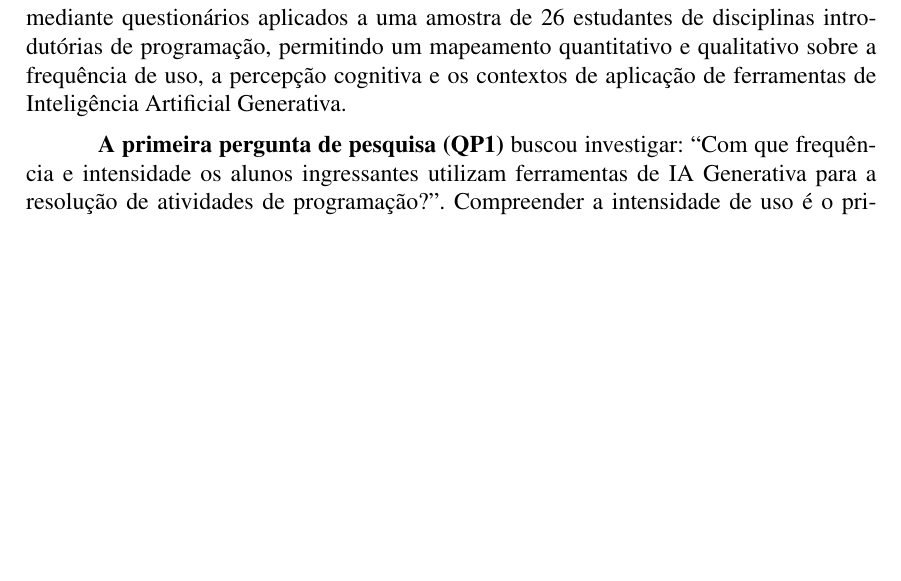
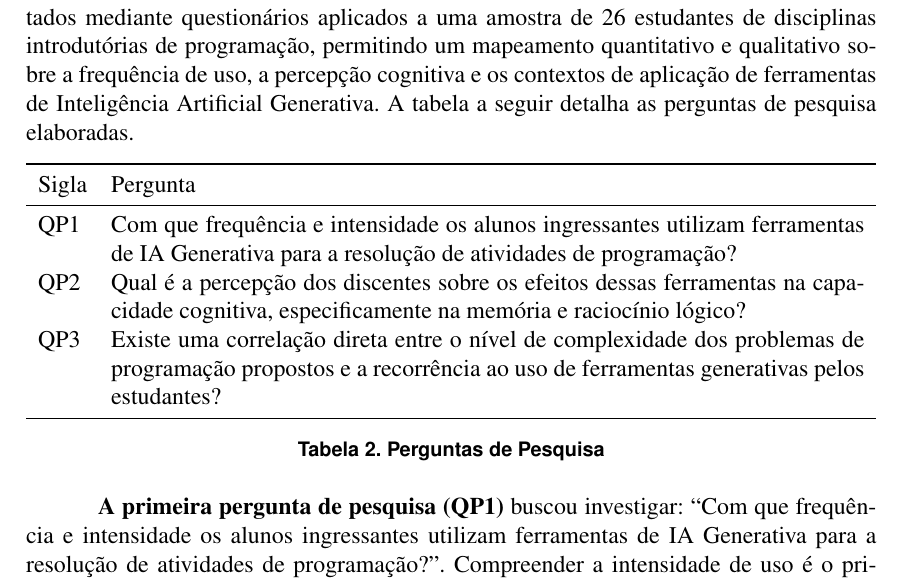
Before and after one commit to gbr-ufs/mtpc, a LaTeX paper (src/main.tex): part of page 13 of 29 before the commit and part of page 13 of 30 after it, cut so that both start at the same text, the shorter picture padded with empty space. Compiled offline with pdfLaTeX.

Commit message:
feat(análise e discussão dos resultados): adicionar tabela
Adicionar tabela contendo as perguntas de pesquisa.

```diff
--- a/src/main.tex
+++ b/src/main.tex
@@ -12,6 +12,7 @@
  % Pacote para tabelas mais elegantes (sem linhas verticais).
 \usepackage{booktabs}
 \usepackage{nameref} % Referências com nomes.
+\usepackage{tabularx} % Funcionalidade extra para tabelas.
 %% Citação.
 \usepackage{csquotes} % Aspas que se ajustam ao contexto automaticamente.
 \usepackage[
@@ -230,7 +231,22 @@ A eficácia da metodologia será avaliada através da consistência estatística
 
 \section{Análise e Discussão dos Resultados}
 
-Esta seção tem como objetivo apresentar, analisar e discutir os dados obtidos através da pesquisa de campo realizada com discentes dos cursos de Engenharia de Computação, Ciência da Computação e Sistemas de Informação da Universidade Federal de Sergipe . A análise visa confrontar os resultados empíricos com as Perguntas de Pesquisa (QP) estabelecidas e com a literatura levantada no referencial teórico. Os dados foram coletados mediante questionários aplicados a uma amostra de 26 estudantes de disciplinas introdutórias de programação, permitindo um mapeamento quantitativo e qualitativo sobre a frequência de uso, a percepção cognitiva e os contextos de aplicação de ferramentas de Inteligência Artificial Generativa.
+Esta seção tem como objetivo apresentar, analisar e discutir os dados obtidos através da pesquisa de campo realizada com discentes dos cursos de Engenharia de Computação, Ciência da Computação e Sistemas de Informação da Universidade Federal de Sergipe . A análise visa confrontar os resultados empíricos com as Perguntas de Pesquisa (QP) estabelecidas e com a literatura levantada no referencial teórico. Os dados foram coletados mediante questionários aplicados a uma amostra de 26 estudantes de disciplinas introdutórias de programação, permitindo um mapeamento quantitativo e qualitativo sobre a frequência de uso, a percepção cognitiva e os contextos de aplicação de ferramentas de Inteligência Artificial Generativa. A tabela a seguir detalha as perguntas de pesquisa elaboradas.
+
+\begin{table}[ht]
+  \centering
+  \begin{tabularx}{\textwidth}{lX}
+    \toprule
+    Sigla & Pergunta \\
+    \midrule
+    QP1 & Com que frequência e intensidade os alunos ingressantes utilizam ferramentas de IA Generativa para a resolução de atividades de programação? \\
+    QP2 & Qual é a percepção dos discentes sobre os efeitos dessas ferramentas na capacidade cognitiva, especificamente na memória e raciocínio lógico? \\
+    QP3 & Existe uma correlação direta entre o nível de complexidade dos problemas de programação propostos e a recorrência ao uso de ferramentas generativas pelos estudantes? \\
+    \bottomrule
+  \end{tabularx}
+  \caption{Perguntas de Pesquisa}
+  \label{tab:perguntas-de-pesquisa}
+\end{table}
 
 \textbf{A primeira pergunta de pesquisa (QP1)} buscou investigar: \enquote{Com que frequência e intensidade os alunos ingressantes utilizam ferramentas de IA Generativa para a resolução de atividades de programação?}. Compreender a intensidade de uso é o primeiro passo para dimensionar o impacto da tecnologia no ecossistema acadêmico local. As figuras a seguir detalham a frequência, e as principais ferramentas utilizadas.
 
```
